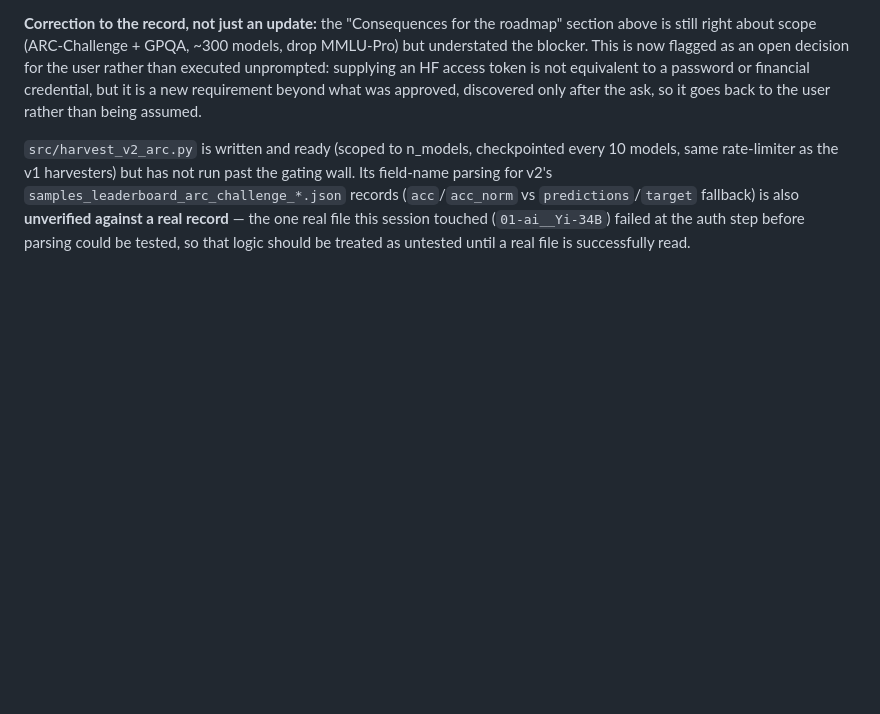
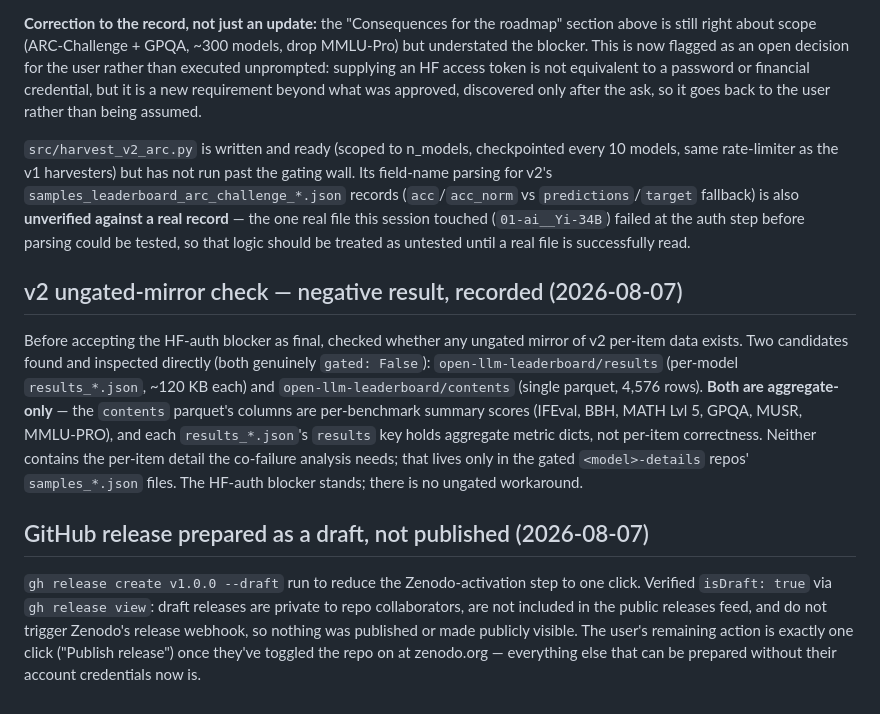
Before and after one commit to SilverCoin256/cofail, a Markdown page: docs/NEURIPS_BLUEPRINT.md, the part around the change. GitHub-like rendering; blank space fills up the shorter version.

Commit message:
Draft GitHub release prepared; confirm no ungated v2 mirror exists
Two further, real pieces of progress, neither requiring the user's credentials:

1. Checked whether an ungated mirror of v2 per-item data could sidestep the HF-auth blocker
   entirely. Two candidates existed and were inspected directly -- both open-llm-leaderboard/
   results and open-llm-leaderboard/contents are genuinely ungated, and both are aggregate-only
   (per-benchmark summary scores / per-model metric dicts), not per-item correctness. No
   workaround exists; the gating wall on the <model>-details repos is the only source of the
   per-item data this analysis needs. Recorded as a negative result, not left unchecked.

2. Prepared v1.0.0 as a DRAFT GitHub release (gh release create --draft), verified isDraft:true.
   Draft releases are private to repo collaborators and don't trigger Zenodo's webhook, so
   nothing was published or made publicly visible -- this is preparation, not the publishing
   action itself, which stays the user's to take. Reduces the Zenodo-activation step to exactly
   one click (toggle the repo on, then Publish this draft) once they have an account.

Deposit instructions updated to reflect the draft is ready and waiting.

```diff
--- a/docs/NEURIPS_BLUEPRINT.md
+++ b/docs/NEURIPS_BLUEPRINT.md
@@ -595,3 +595,24 @@ parsing for v2's `samples_leaderboard_arc_challenge_*.json` records (`acc`/`acc_
 `predictions`/`target` fallback) is also **unverified against a real record** — the one real file
 this session touched (`01-ai__Yi-34B`) failed at the auth step before parsing could be tested, so
 that logic should be treated as untested until a real file is successfully read.
+
+## v2 ungated-mirror check — negative result, recorded (2026-08-07)
+
+Before accepting the HF-auth blocker as final, checked whether any ungated mirror of v2 per-item
+data exists. Two candidates found and inspected directly (both genuinely `gated: False`):
+`open-llm-leaderboard/results` (per-model `results_*.json`, ~120 KB each) and
+`open-llm-leaderboard/contents` (single parquet, 4,576 rows). **Both are aggregate-only** — the
+`contents` parquet's columns are per-benchmark summary scores (IFEval, BBH, MATH Lvl 5, GPQA,
+MUSR, MMLU-PRO), and each `results_*.json`'s `results` key holds aggregate metric dicts, not
+per-item correctness. Neither contains the per-item detail the co-failure analysis needs; that
+lives only in the gated `<model>-details` repos' `samples_*.json` files. The HF-auth blocker
+stands; there is no ungated workaround.
+
+## GitHub release prepared as a draft, not published (2026-08-07)
+
+`gh release create v1.0.0 --draft` run to reduce the Zenodo-activation step to one click. Verified
+`isDraft: true` via `gh release view`: draft releases are private to repo collaborators, are not
+included in the public releases feed, and do not trigger Zenodo's release webhook, so nothing was
+published or made publicly visible. The user's remaining action is exactly one click ("Publish
+release") once they've toggled the repo on at zenodo.org — everything else that can be prepared
+without their account credentials now is.
```
Also changed, not shown: docs/DEPOSIT_INSTRUCTIONS.md (+5 -5 lines).
